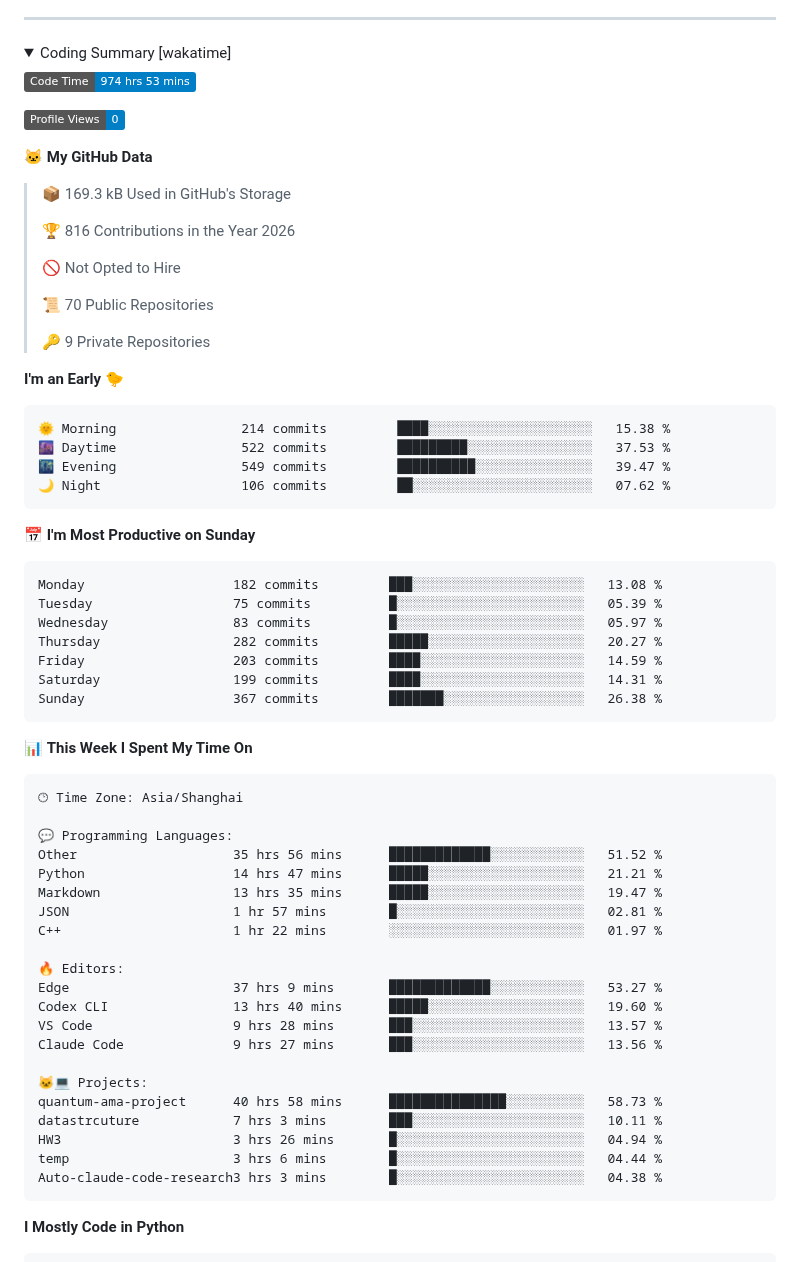
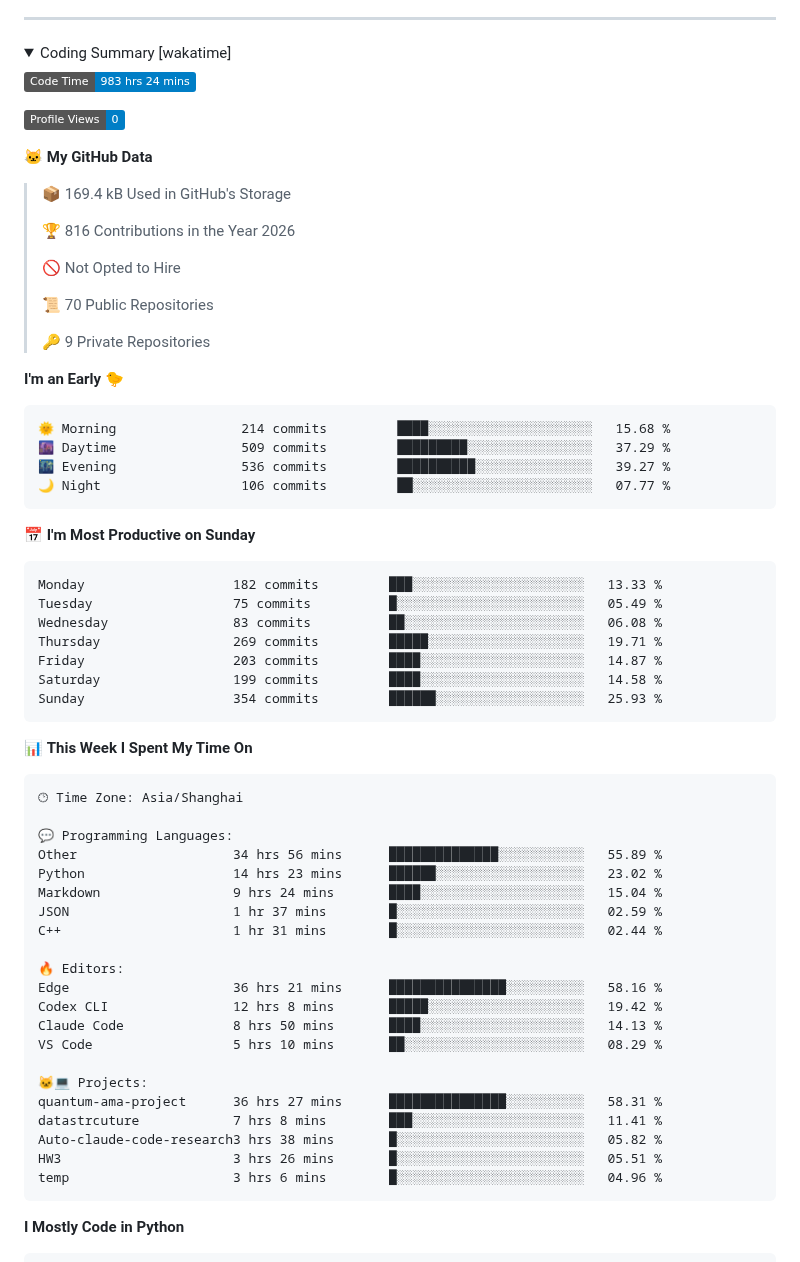
Before and after one commit to GuGuMur/GuGuMur, a Markdown page: README.md, the part around one of its changes. GitHub-like rendering; folded sections open; badges without logos.

Commit message:
update: wakatime

````diff
--- a/README.md
+++ b/README.md
@@ -17,13 +17,13 @@
 <summary>Coding Summary [wakatime]</summary>
 
 <!--START_SECTION:waka-->
-![Code Time](http://img.shields.io/badge/Code%20Time-974%20hrs%2053%20mins-blue?style=flat)
+![Code Time](http://img.shields.io/badge/Code%20Time-983%20hrs%2024%20mins-blue?style=flat)
 
 ![Profile Views](http://img.shields.io/badge/Profile%20Views-0-blue?style=flat)
 
 **🐱 My GitHub Data**
 
-> 📦 169.3 kB Used in GitHub's Storage
+> 📦 169.4 kB Used in GitHub's Storage
  >
 > 🏆 816 Contributions in the Year 2026
  >
@@ -36,21 +36,21 @@
 **I'm an Early 🐤**
 
 ```text
-🌞 Morning                214 commits         ████░░░░░░░░░░░░░░░░░░░░░   15.38 %
-🌆 Daytime                522 commits         █████████░░░░░░░░░░░░░░░░   37.53 %
-🌃 Evening                549 commits         ██████████░░░░░░░░░░░░░░░   39.47 %
-🌙 Night                  106 commits         ██░░░░░░░░░░░░░░░░░░░░░░░   07.62 %
+🌞 Morning                214 commits         ████░░░░░░░░░░░░░░░░░░░░░   15.68 %
+🌆 Daytime                509 commits         █████████░░░░░░░░░░░░░░░░   37.29 %
+🌃 Evening                536 commits         ██████████░░░░░░░░░░░░░░░   39.27 %
+🌙 Night                  106 commits         ██░░░░░░░░░░░░░░░░░░░░░░░   07.77 %
 ```
 📅 **I'm Most Productive on Sunday**
 
 ```text
-Monday                   182 commits         ███░░░░░░░░░░░░░░░░░░░░░░   13.08 %
-Tuesday                  75 commits          █░░░░░░░░░░░░░░░░░░░░░░░░   05.39 %
-Wednesday                83 commits          █░░░░░░░░░░░░░░░░░░░░░░░░   05.97 %
-Thursday                 282 commits         █████░░░░░░░░░░░░░░░░░░░░   20.27 %
-Friday                   203 commits         ████░░░░░░░░░░░░░░░░░░░░░   14.59 %
-Saturday                 199 commits         ████░░░░░░░░░░░░░░░░░░░░░   14.31 %
-Sunday                   367 commits         ███████░░░░░░░░░░░░░░░░░░   26.38 %
+Monday                   182 commits         ███░░░░░░░░░░░░░░░░░░░░░░   13.33 %
+Tuesday                  75 commits          █░░░░░░░░░░░░░░░░░░░░░░░░   05.49 %
+Wednesday                83 commits          ██░░░░░░░░░░░░░░░░░░░░░░░   06.08 %
+Thursday                 269 commits         █████░░░░░░░░░░░░░░░░░░░░   19.71 %
+Friday                   203 commits         ████░░░░░░░░░░░░░░░░░░░░░   14.87 %
+Saturday                 199 commits         ████░░░░░░░░░░░░░░░░░░░░░   14.58 %
+Sunday                   354 commits         ██████░░░░░░░░░░░░░░░░░░░   25.93 %
 ```
 
 
@@ -60,24 +60,24 @@ Sunday                   367 commits         ███████░░░░
 🕑︎ Time Zone: Asia/Shanghai
 
 💬 Programming Languages:
-Other                    35 hrs 56 mins      █████████████░░░░░░░░░░░░   51.52 %
-Python                   14 hrs 47 mins      █████░░░░░░░░░░░░░░░░░░░░   21.21 %
-Markdown                 13 hrs 35 mins      █████░░░░░░░░░░░░░░░░░░░░   19.47 %
-JSON                     1 hr 57 mins        █░░░░░░░░░░░░░░░░░░░░░░░░   02.81 %
-C++                      1 hr 22 mins        ░░░░░░░░░░░░░░░░░░░░░░░░░   01.97 %
+Other                    34 hrs 56 mins      ██████████████░░░░░░░░░░░   55.89 %
+Python                   14 hrs 23 mins      ██████░░░░░░░░░░░░░░░░░░░   23.02 %
+Markdown                 9 hrs 24 mins       ████░░░░░░░░░░░░░░░░░░░░░   15.04 %
+JSON                     1 hr 37 mins        █░░░░░░░░░░░░░░░░░░░░░░░░   02.59 %
+C++                      1 hr 31 mins        █░░░░░░░░░░░░░░░░░░░░░░░░   02.44 %
 
 🔥 Editors:
-Edge                     37 hrs 9 mins       █████████████░░░░░░░░░░░░   53.27 %
-Codex CLI                13 hrs 40 mins      █████░░░░░░░░░░░░░░░░░░░░   19.60 %
-VS Code                  9 hrs 28 mins       ███░░░░░░░░░░░░░░░░░░░░░░   13.57 %
-Claude Code              9 hrs 27 mins       ███░░░░░░░░░░░░░░░░░░░░░░   13.56 %
+Edge                     36 hrs 21 mins      ███████████████░░░░░░░░░░   58.16 %
+Codex CLI                12 hrs 8 mins       █████░░░░░░░░░░░░░░░░░░░░   19.42 %
+Claude Code              8 hrs 50 mins       ████░░░░░░░░░░░░░░░░░░░░░   14.13 %
+VS Code                  5 hrs 10 mins       ██░░░░░░░░░░░░░░░░░░░░░░░   08.29 %
 
 🐱‍💻 Projects:
-quantum-ama-project      40 hrs 58 mins      ███████████████░░░░░░░░░░   58.73 %
-datastrcuture            7 hrs 3 mins        ███░░░░░░░░░░░░░░░░░░░░░░   10.11 %
-HW3                      3 hrs 26 mins       █░░░░░░░░░░░░░░░░░░░░░░░░   04.94 %
-temp                     3 hrs 6 mins        █░░░░░░░░░░░░░░░░░░░░░░░░   04.44 %
-Auto-claude-code-research3 hrs 3 mins        █░░░░░░░░░░░░░░░░░░░░░░░░   04.38 %
+quantum-ama-project      36 hrs 27 mins      ███████████████░░░░░░░░░░   58.31 %
+datastrcuture            7 hrs 8 mins        ███░░░░░░░░░░░░░░░░░░░░░░   11.41 %
+Auto-claude-code-research3 hrs 38 mins       █░░░░░░░░░░░░░░░░░░░░░░░░   05.82 %
+HW3                      3 hrs 26 mins       █░░░░░░░░░░░░░░░░░░░░░░░░   05.51 %
+temp                     3 hrs 6 mins        █░░░░░░░░░░░░░░░░░░░░░░░░   04.96 %
 ```
 
 **I Mostly Code in Python**
````
Also changed, not shown: other parts of README.md (+1 -1 lines), assets/bar_graph.png.
